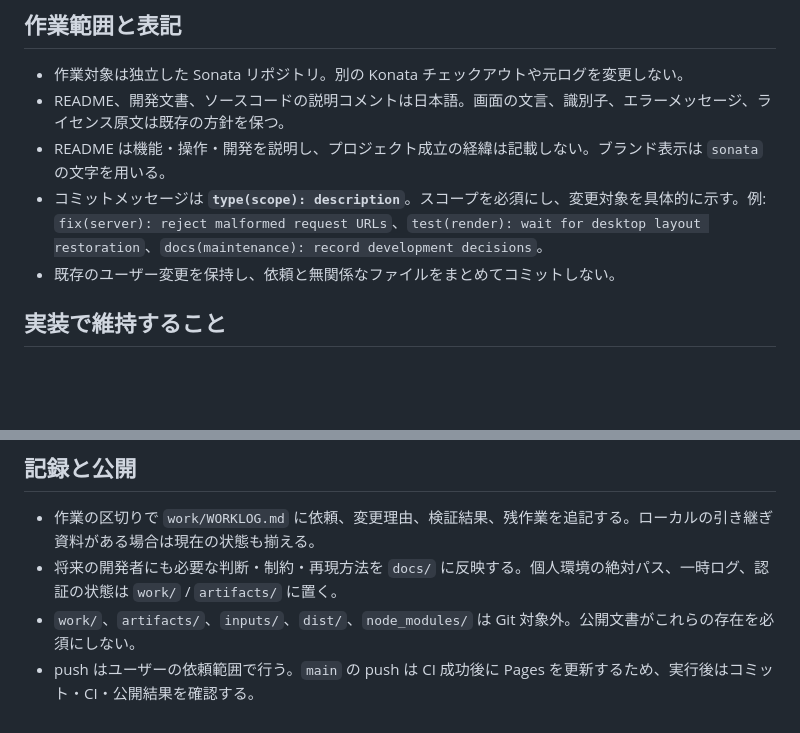
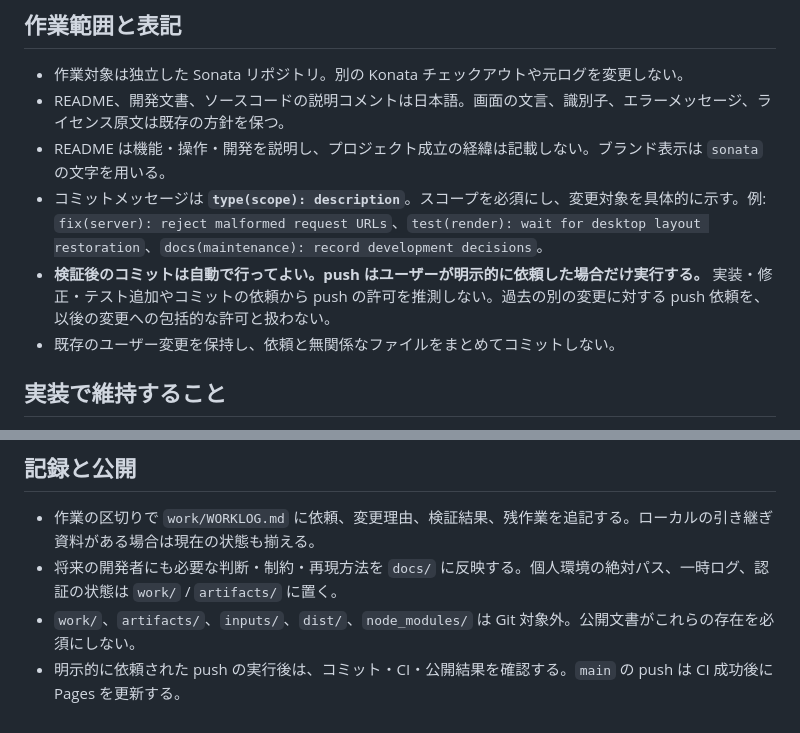
Before and after one commit to shioyadan/sonata, a Markdown page: AGENTS.md, 2 parts joined by grey strips. Rendered like a GitHub page; blank space fills up the shorter version.

Commit message:
docs(workflow): require explicit requests for pushes

```diff
--- a/AGENTS.md
+++ b/AGENTS.md
@@ -16,6 +16,7 @@
 - README、開発文書、ソースコードの説明コメントは日本語。画面の文言、識別子、エラーメッセージ、ライセンス原文は既存の方針を保つ。
 - README は機能・操作・開発を説明し、プロジェクト成立の経緯は記載しない。ブランド表示は `sonata` の文字を用いる。
 - コミットメッセージは **`type(scope): description`**。スコープを必須にし、変更対象を具体的に示す。例: `fix(server): reject malformed request URLs`、`test(render): wait for desktop layout restoration`、`docs(maintenance): record development decisions`。
+- **検証後のコミットは自動で行ってよい。push はユーザーが明示的に依頼した場合だけ実行する。** 実装・修正・テスト追加やコミットの依頼から push の許可を推測しない。過去の別の変更に対する push 依頼を、以後の変更への包括的な許可と扱わない。
 - 既存のユーザー変更を保持し、依頼と無関係なファイルをまとめてコミットしない。
 
 ## 実装で維持すること
@@ -46,4 +47,4 @@ Node は `.nvmrc`、依存は `package-lock.json` を基準にする。必要な
 - 作業の区切りで `work/WORKLOG.md` に依頼、変更理由、検証結果、残作業を追記する。ローカルの引き継ぎ資料がある場合は現在の状態も揃える。
 - 将来の開発者にも必要な判断・制約・再現方法を `docs/` に反映する。個人環境の絶対パス、一時ログ、認証の状態は `work/` / `artifacts/` に置く。
 - `work/`、`artifacts/`、`inputs/`、`dist/`、`node_modules/` は Git 対象外。公開文書がこれらの存在を必須にしない。
-- push はユーザーの依頼範囲で行う。`main` の push は CI 成功後に Pages を更新するため、実行後はコミット・CI・公開結果を確認する。
+- 明示的に依頼された push の実行後は、コミット・CI・公開結果を確認する。`main` の push は CI 成功後に Pages を更新する。
```
Also changed, not shown: docs/development.md (+2 -0 lines).
